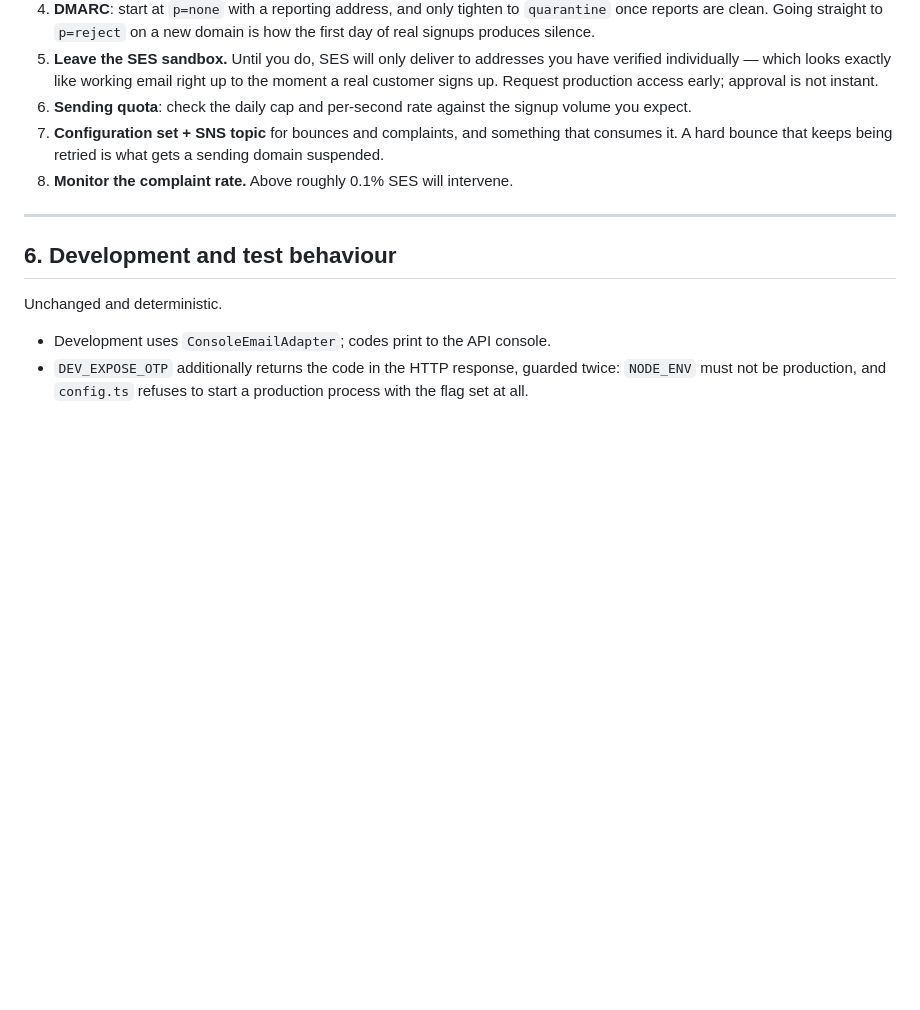
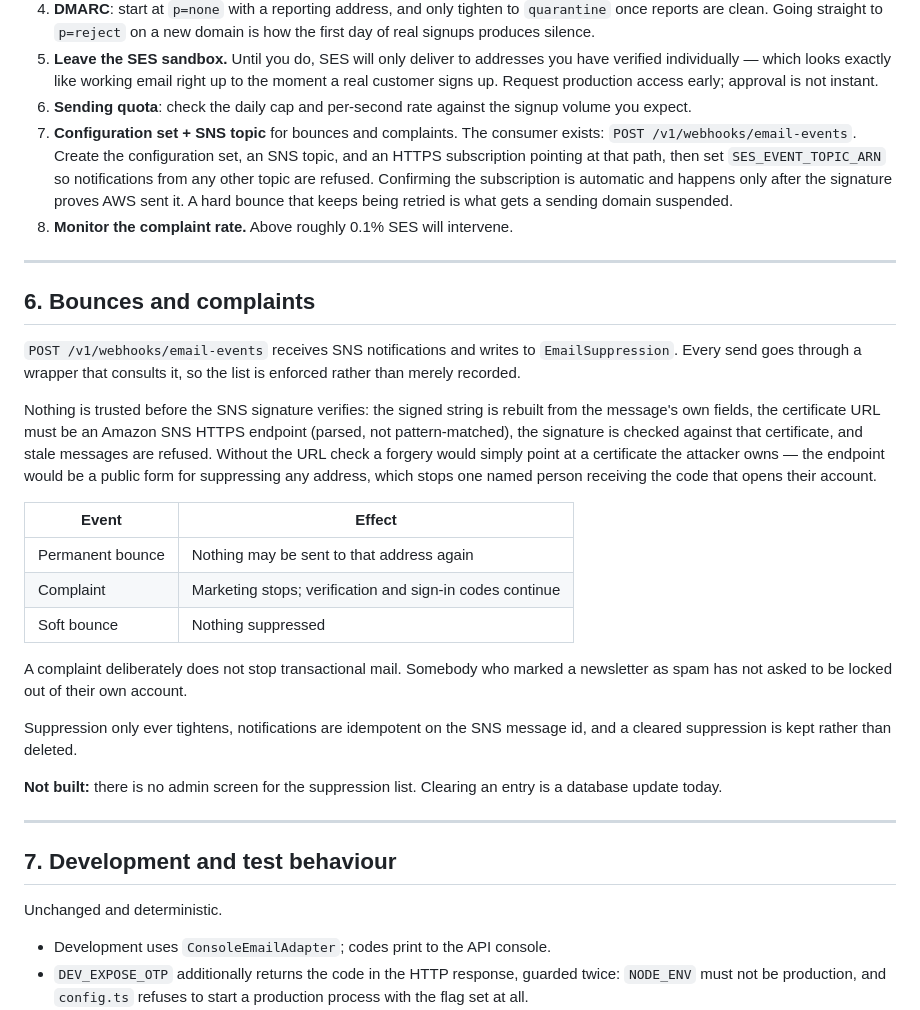
Before and after one commit to Dash-World-Limited/DASH-APP, a Markdown page: docs/EMAIL-PROVIDER.md, the part around the change. Drawn GitHub-style; blank space fills up the shorter version.

Commit message:
Record that the bounce consumer exists, and what AWS still has to be told
The AWS checklist said "and something that consumes it". Something now does, so
the step is rewritten to name the endpoint, the topic ARN that has to be set, and
the fact that subscription confirmation is automatic but only after the
signature proves AWS sent it.

Adds a section describing the effect of each event type, including the one that
looks like an oversight until it is explained: a complaint stops marketing and
not transactional mail, because somebody who marked a newsletter as spam has not
asked to be locked out of their own account.

States plainly what is not built — there is no admin screen for the suppression
list, and clearing an entry is a database update today.

Co-Authored-By: Claude Opus 5 <noreply@anthropic.com>

```diff
--- a/docs/EMAIL-PROVIDER.md
+++ b/docs/EMAIL-PROVIDER.md
@@ -139,14 +139,49 @@ know what an identity conflict is and who can resolve it.**
    approval is not instant.
 6. **Sending quota**: check the daily cap and per-second rate against the signup
    volume you expect.
-7. **Configuration set + SNS topic** for bounces and complaints, and something
-   that consumes it. A hard bounce that keeps being retried is what gets a
-   sending domain suspended.
+7. **Configuration set + SNS topic** for bounces and complaints. The consumer
+   exists: `POST /v1/webhooks/email-events`. Create the configuration set, an
+   SNS topic, and an HTTPS subscription pointing at that path, then set
+   `SES_EVENT_TOPIC_ARN` so notifications from any other topic are refused.
+   Confirming the subscription is automatic and happens only after the
+   signature proves AWS sent it. A hard bounce that keeps being retried is what
+   gets a sending domain suspended.
 8. **Monitor the complaint rate.** Above roughly 0.1% SES will intervene.
 
 ---
 
-## 6. Development and test behaviour
+## 6. Bounces and complaints
+
+`POST /v1/webhooks/email-events` receives SNS notifications and writes to
+`EmailSuppression`. Every send goes through a wrapper that consults it, so the
+list is enforced rather than merely recorded.
+
+Nothing is trusted before the SNS signature verifies: the signed string is
+rebuilt from the message's own fields, the certificate URL must be an Amazon SNS
+HTTPS endpoint (parsed, not pattern-matched), the signature is checked against
+that certificate, and stale messages are refused. Without the URL check a
+forgery would simply point at a certificate the attacker owns — the endpoint
+would be a public form for suppressing any address, which stops one named person
+receiving the code that opens their account.
+
+| Event | Effect |
+|---|---|
+| Permanent bounce | Nothing may be sent to that address again |
+| Complaint | Marketing stops; verification and sign-in codes continue |
+| Soft bounce | Nothing suppressed |
+
+A complaint deliberately does not stop transactional mail. Somebody who marked a
+newsletter as spam has not asked to be locked out of their own account.
+
+Suppression only ever tightens, notifications are idempotent on the SNS message
+id, and a cleared suppression is kept rather than deleted.
+
+**Not built:** there is no admin screen for the suppression list. Clearing an
+entry is a database update today.
+
+---
+
+## 7. Development and test behaviour
 
 Unchanged and deterministic.
 
```
